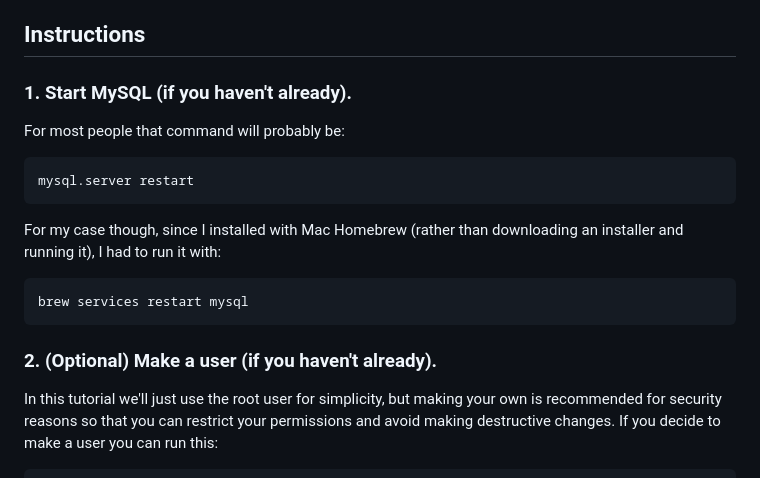
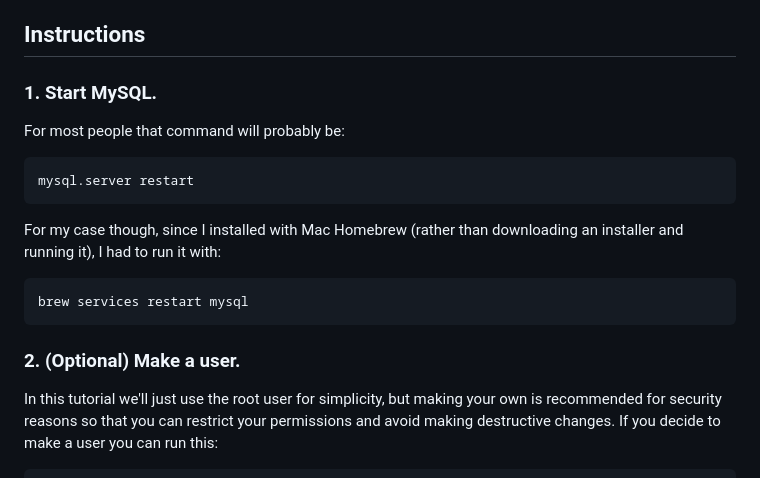
Before and after one commit to brighamandersen/tutorials, a Markdown page: csv-to-mysql-cli/README.md, the part around one of its changes. GitHub-like rendering.

````diff
--- a/csv-to-mysql-cli/README.md
+++ b/csv-to-mysql-cli/README.md
@@ -8,7 +8,7 @@ Disclaimer; There are many ways to import a CSV into a MySQL Database. For examp
 
 ## Instructions
 
-### 1. Start MySQL (if you haven't already).
+### 1. Start MySQL.
 
 For most people that command will probably be:
 
@@ -22,7 +22,7 @@ For my case though, since I installed with Mac Homebrew (rather than downloading
 brew services restart mysql
 ```
 
-### 2. (Optional) Make a user (if you haven't already).
+### 2. (Optional) Make a user.
 
 In this tutorial we'll just use the root user for simplicity, but making your own is recommended for security reasons so that you can restrict your permissions and avoid making destructive changes. If you decide to make a user you can run this:
 
````
Also changed, not shown: other parts of csv-to-mysql-cli/README.md (+2 -2 lines).
